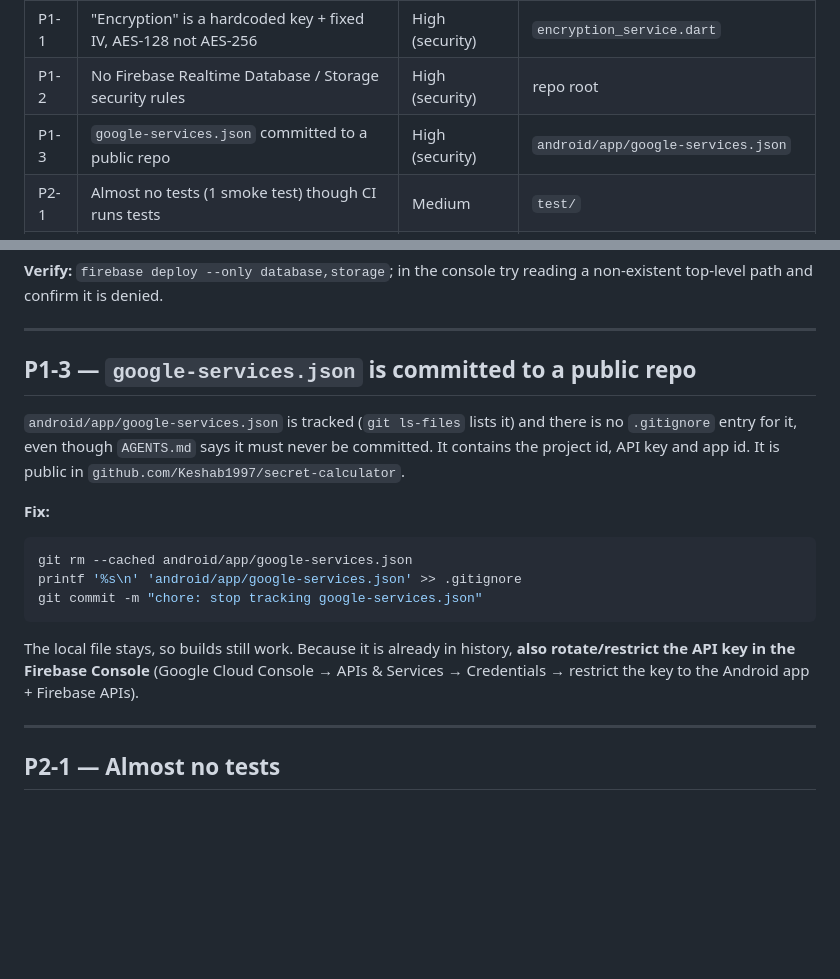
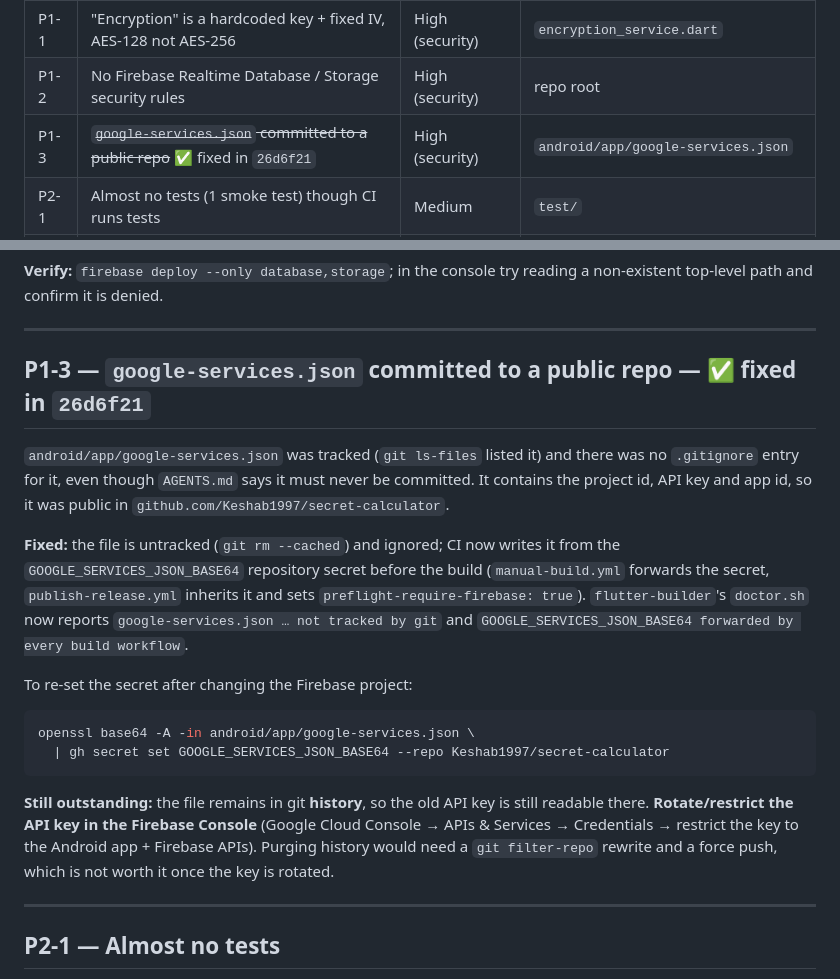
Before and after one commit to Keshab1997/secret-calculator, a Markdown page: docs/CODE-REVIEW.md, 2 parts joined by grey strips. GitHub-like rendering; blank space fills up the shorter version.

Commit message:
docs: mark the google-services.json leak as fixed
Records the secret-based injection in CODE-REVIEW.md and keeps the
remaining action: the old API key is still in git history, so it should be
rotated/restricted in the Firebase Console.

````diff
--- a/docs/CODE-REVIEW.md
+++ b/docs/CODE-REVIEW.md
@@ -35,7 +35,7 @@ opening `rooms/<code>` directly in the Firebase Console to inspect what is writt
 | P0-4 | Both peers write to the same `status` node (online/last seen is wrong) | High | `firebase_service.dart:90-117` |
 | P1-1 | "Encryption" is a hardcoded key + fixed IV, AES-128 not AES-256 | High (security) | `encryption_service.dart` |
 | P1-2 | No Firebase Realtime Database / Storage security rules | High (security) | repo root |
-| P1-3 | `google-services.json` committed to a public repo | High (security) | `android/app/google-services.json` |
+| P1-3 | ~~`google-services.json` committed to a public repo~~ ✅ fixed in `26d6f21` | High (security) | `android/app/google-services.json` |
 | P2-1 | Almost no tests (1 smoke test) though CI runs tests | Medium | `test/` |
 | P2-2 | 5 analyzer warnings | Low | `chat_screen.dart` |
 | P2-3 | Message/status `StreamSubscription`s never cancelled | Medium | `chat_screen.dart:64-78` |
@@ -340,22 +340,32 @@ non-existent top-level path and confirm it is denied.
 
 ---
 
-## P1-3 — `google-services.json` is committed to a public repo
+## P1-3 — `google-services.json` committed to a public repo — ✅ fixed in `26d6f21`
 
-`android/app/google-services.json` is tracked (`git ls-files` lists it) and there is no
-`.gitignore` entry for it, even though `AGENTS.md` says it must never be committed. It
-contains the project id, API key and app id. It is public in
+`android/app/google-services.json` was tracked (`git ls-files` listed it) and there was
+no `.gitignore` entry for it, even though `AGENTS.md` says it must never be committed.
+It contains the project id, API key and app id, so it was public in
 `github.com/Keshab1997/secret-calculator`.
 
-**Fix:**
+**Fixed:** the file is untracked (`git rm --cached`) and ignored; CI now writes it from
+the `GOOGLE_SERVICES_JSON_BASE64` repository secret before the build
+(`manual-build.yml` forwards the secret, `publish-release.yml` inherits it and sets
+`preflight-require-firebase: true`). `flutter-builder`'s `doctor.sh` now reports
+`google-services.json … not tracked by git` and
+`GOOGLE_SERVICES_JSON_BASE64 forwarded by every build workflow`.
+
+To re-set the secret after changing the Firebase project:
+
 ```bash
-git rm --cached android/app/google-services.json
-printf '%s\n' 'android/app/google-services.json' >> .gitignore
-git commit -m "chore: stop tracking google-services.json"
+openssl base64 -A -in android/app/google-services.json \
+  | gh secret set GOOGLE_SERVICES_JSON_BASE64 --repo Keshab1997/secret-calculator
 ```
-The local file stays, so builds still work. Because it is already in history, **also
-rotate/restrict the API key in the Firebase Console** (Google Cloud Console → APIs &
-Services → Credentials → restrict the key to the Android app + Firebase APIs).
+
+**Still outstanding:** the file remains in git **history**, so the old API key is still
+readable there. **Rotate/restrict the API key in the Firebase Console** (Google Cloud
+Console → APIs & Services → Credentials → restrict the key to the Android app +
+Firebase APIs). Purging history would need a `git filter-repo` rewrite and a force
+push, which is not worth it once the key is rotated.
 
 ---
 
````
